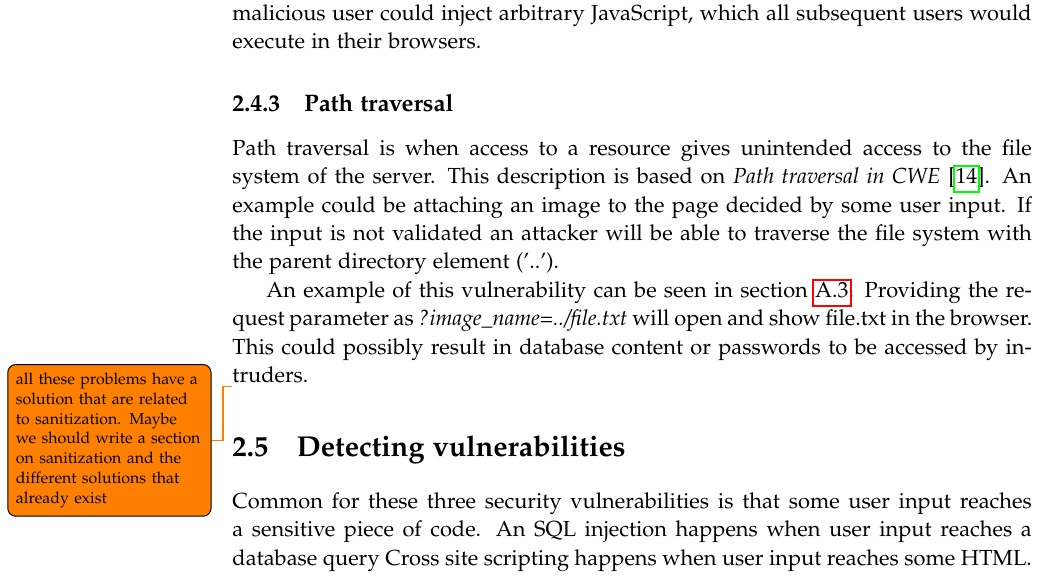
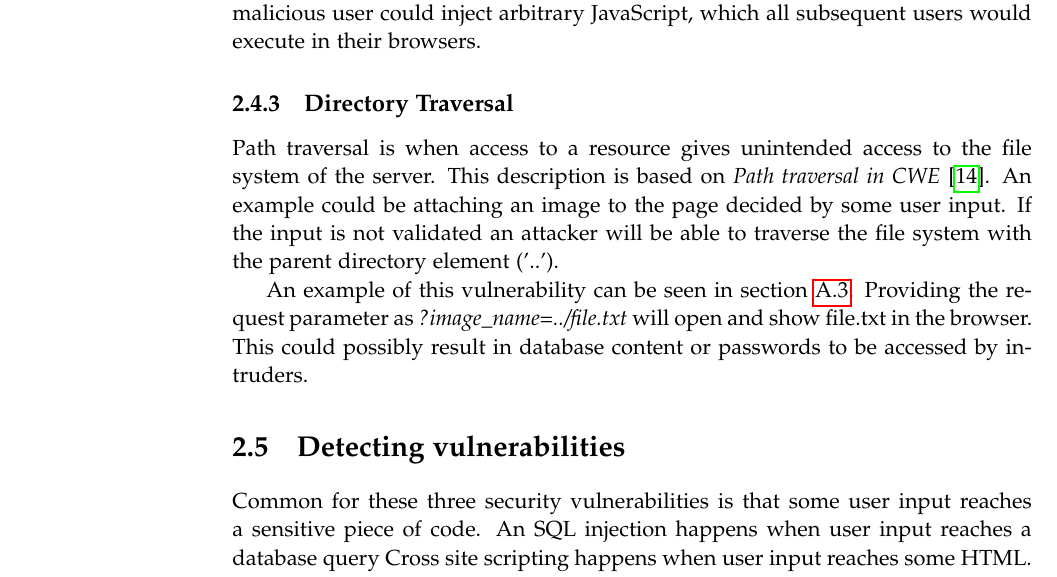
Before and after one commit to SW10IoT/report, a LaTeX thesis (master.tex, which reads sections/vulnerabilities.tex): part of page 26 of 54, cut so that both start at the same text. Compiled offline with pdfLaTeX.

Commit message:
Removed todo and changed header

```diff
--- a/sections/vulnerabilities.tex
+++ b/sections/vulnerabilities.tex
@@ -72,7 +72,7 @@ In \cref{xss:request} some input is taken and it is inserted into the result pag
 A link to the vulnerable web page can be constructed and sent to a unknowing user who opens the link and gets important information stolen.
 In this example the input is not saved permanently, but if it was saved as for example a comment, a malicious user could inject arbitrary JavaScript, which all subsequent users would execute in their browsers.
 
-\subsection{Path traversal}
+\subsection{Directory Traversal}
 Path traversal is when access to a resource gives unintended access to the file system of the server.
 This description is based on \citet{pathtraversal}.
 An example could be attaching an image to the page decided by some user input.
@@ -82,9 +82,6 @@ An example of this vulnerability can be seen in \cref{appendix:path_traversal}.
 Providing the request parameter as \emph{?image\_name=../file.txt} will open and show file.txt in the browser.
 This could possibly result in database content or passwords to be accessed by intruders.
 
-
-\todo{all these problems have a solution that are related to sanitization. Maybe we should write a section on sanitization and the different solutions that already exist}
-
 \section{Detecting vulnerabilities}\label{vulnerabilities:detecting}
 Common for these three security vulnerabilities is that some user input reaches a sensitive piece of code.
 An SQL injection happens when user input reaches a database query
```
